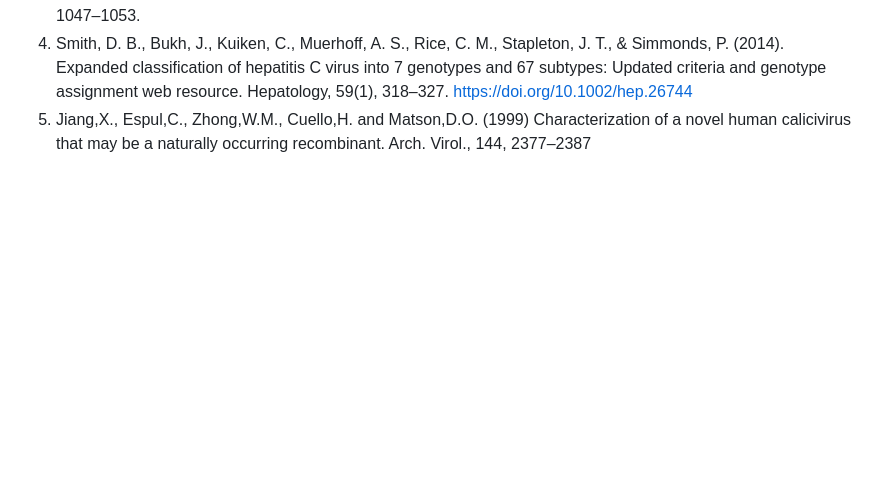
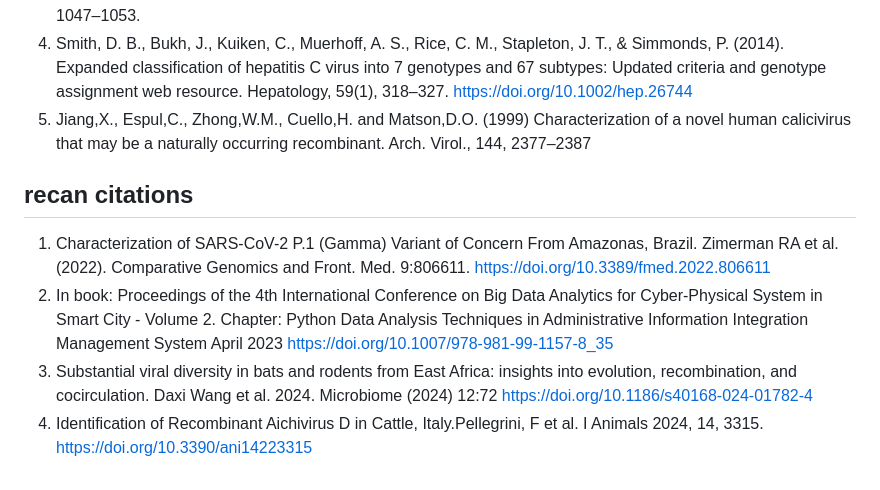
Before and after one commit to babinyurii/recan_gui, a Markdown page: README.md, the part around the change printed below. Drawn GitHub-style; blank space fills up the shorter version.

```diff
--- a/README.md
+++ b/README.md
@@ -41,3 +44,9 @@ Norovirus recombinant isolate:
 3. Liitsola, K., Holm K., Bobkov, A., Pokrovsky, V., Smolskaya,T., Leinikki,P., Osmanov,S. and Salminen,M. (2000) An AB recombinant and its parental HIV type 1 strains in the area of the former Soviet Union: low requirements for sequence identity in recombination. UNAIDS Virus Isolation Network. AIDS Res. Hum. Retroviruses, 16, 1047–1053.
 4. Smith, D. B., Bukh, J., Kuiken, C., Muerhoff, A. S., Rice, C. M., Stapleton, J. T., & Simmonds, P. (2014). Expanded classification of hepatitis C virus into 7 genotypes and 67 subtypes: Updated criteria and genotype assignment web resource. Hepatology, 59(1), 318–327. https://doi.org/10.1002/hep.26744
 5. Jiang,X., Espul,C., Zhong,W.M., Cuello,H. and Matson,D.O. (1999) Characterization of a novel human calicivirus that may be a naturally occurring recombinant. Arch. Virol., 144, 2377–2387
+
+## recan citations
+1. Characterization of SARS-CoV-2 P.1 (Gamma) Variant of Concern From Amazonas, Brazil. Zimerman RA et al. (2022). Comparative Genomics and Front. Med. 9:806611.  https://doi.org/10.3389/fmed.2022.806611
+2. In book: Proceedings of the 4th International Conference on Big Data Analytics for Cyber-Physical System in Smart City - Volume 2. Chapter: Python Data Analysis Techniques in Administrative Information Integration Management System April 2023  https://doi.org/10.1007/978-981-99-1157-8_35
+3. Substantial viral diversity in bats and rodents from East Africa: insights into evolution, recombination, and cocirculation. Daxi Wang et al. 2024. Microbiome (2024) 12:72 https://doi.org/10.1186/s40168-024-01782-4
+4. Identification of Recombinant Aichivirus D in Cattle, Italy.Pellegrini, F et al. I Animals 2024, 14, 3315. https://doi.org/10.3390/ani14223315
```
Also changed, not shown: other parts of README.md (+3 -0 lines).
